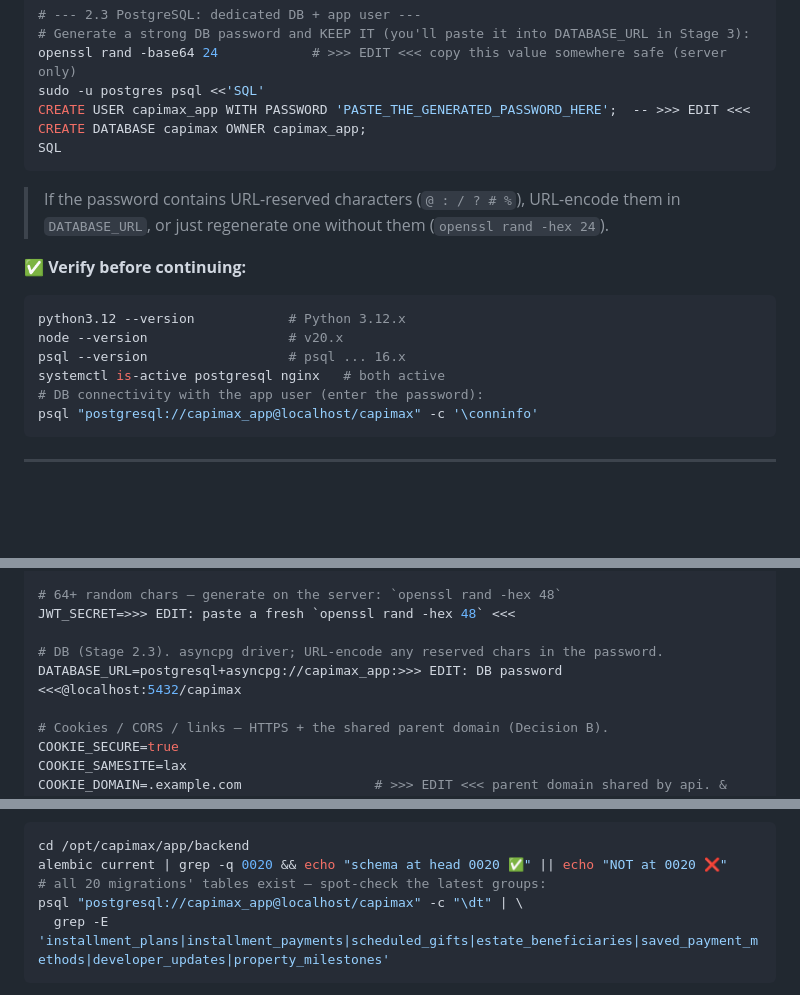
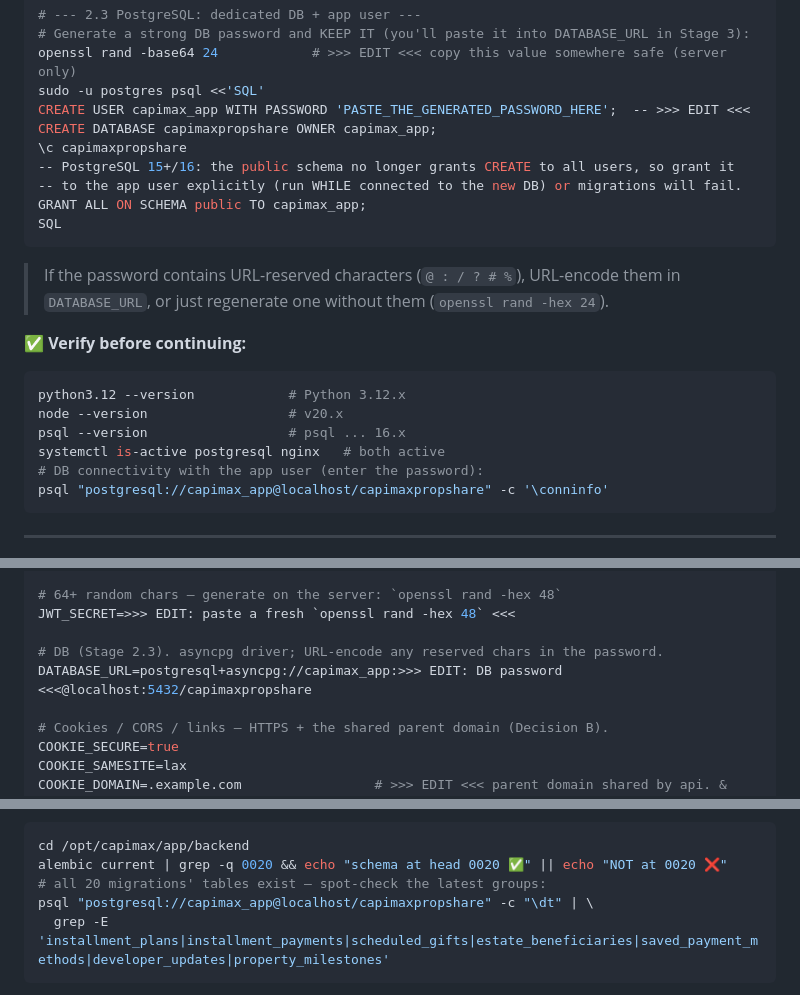
Before and after one commit to Daamah-Digital-Solutions/propshare, a Markdown page: plan/VPS_DEPLOY_RUNBOOK.md, 3 parts joined by grey strips. Rendered like a GitHub page; blank space fills up the shorter version.

Commit message:
docs(deploy): DB name capimax -> capimaxpropshare + PG15 public-schema grant
Owner is naming the production database capimaxpropshare (single word). Updated the deploy
docs to match (DB NAME only — the app user stays capimax_app; /opt/capimax paths, the
capimax.service unit, domains, and the package name are unchanged):

- VPS_DEPLOY_RUNBOOK §2.3: CREATE DATABASE capimaxpropshare OWNER capimax_app; added
  `\c capimaxpropshare` + `GRANT ALL ON SCHEMA public TO capimax_app;` (required on
  PostgreSQL 15+/16 or migrations fail). Verify \conninfo + \dt spot-check connstrings and
  the pg_dump backup command now use capimaxpropshare.
- VPS_DEPLOY_RUNBOOK §3.3 .env template: DATABASE_URL now .../capimaxpropshare.
- DEPLOYMENT_CHECKLIST §2.2: DB name + DATABASE_URL -> capimaxpropshare (+ pointer to the
  runbook's CREATE/GRANT step).

Docs only; no application code and no config default changed. The app reads DATABASE_URL from
.env (pydantic-settings), so the DB name is not hardcoded — the config.py default is a
local-dev fallback that env overrides. Verified no stale bare 'capimax' DB-name refs remain.

Co-Authored-By: Claude Opus 4.8 <noreply@anthropic.com>

````diff
--- a/plan/VPS_DEPLOY_RUNBOOK.md
+++ b/plan/VPS_DEPLOY_RUNBOOK.md
@@ -154,7 +154,11 @@ sudo apt -y install nodejs
 openssl rand -base64 24            # >>> EDIT <<< copy this value somewhere safe (server only)
 sudo -u postgres psql <<'SQL'
 CREATE USER capimax_app WITH PASSWORD 'PASTE_THE_GENERATED_PASSWORD_HERE';  -- >>> EDIT <<<
-CREATE DATABASE capimax OWNER capimax_app;
+CREATE DATABASE capimaxpropshare OWNER capimax_app;
+\c capimaxpropshare
+-- PostgreSQL 15+/16: the public schema no longer grants CREATE to all users, so grant it
+-- to the app user explicitly (run WHILE connected to the new DB) or migrations will fail.
+GRANT ALL ON SCHEMA public TO capimax_app;
 SQL
 ```
 > If the password contains URL-reserved characters (`@ : / ? # %`), URL-encode them in
@@ -167,7 +171,7 @@ node --version                  # v20.x
 psql --version                  # psql ... 16.x
 systemctl is-active postgresql nginx   # both active
 # DB connectivity with the app user (enter the password):
-psql "postgresql://capimax_app@localhost/capimax" -c '\conninfo'
+psql "postgresql://capimax_app@localhost/capimaxpropshare" -c '\conninfo'
 ```
 
 ---
@@ -208,7 +212,7 @@ LOG_LEVEL=INFO
 JWT_SECRET=>>> EDIT: paste a fresh `openssl rand -hex 48` <<<
 
 # DB (Stage 2.3). asyncpg driver; URL-encode any reserved chars in the password.
-DATABASE_URL=postgresql+asyncpg://capimax_app:>>> EDIT: DB password <<<@localhost:5432/capimax
+DATABASE_URL=postgresql+asyncpg://capimax_app:>>> EDIT: DB password <<<@localhost:5432/capimaxpropshare
 
 # Cookies / CORS / links — HTTPS + the shared parent domain (Decision B).
 COOKIE_SECURE=true
@@ -286,7 +290,7 @@ alembic current                    # MUST print revision 0020 (head)
 cd /opt/capimax/app/backend
 alembic current | grep -q 0020 && echo "schema at head 0020 ✅" || echo "NOT at 0020 ❌"
 # all 20 migrations' tables exist — spot-check the latest groups:
-psql "postgresql://capimax_app@localhost/capimax" -c "\dt" | \
+psql "postgresql://capimax_app@localhost/capimaxpropshare" -c "\dt" | \
   grep -E 'installment_plans|installment_payments|scheduled_gifts|estate_beneficiaries|saved_payment_methods|developer_updates|property_milestones'
 ```
 You should see all listed (installments / gifting / estate / payment-methods / comms / milestones).
````
Also changed, not shown: other parts of plan/VPS_DEPLOY_RUNBOOK.md (+1 -1 lines), plan/DEPLOYMENT_CHECKLIST.md (+1 -1 lines).
